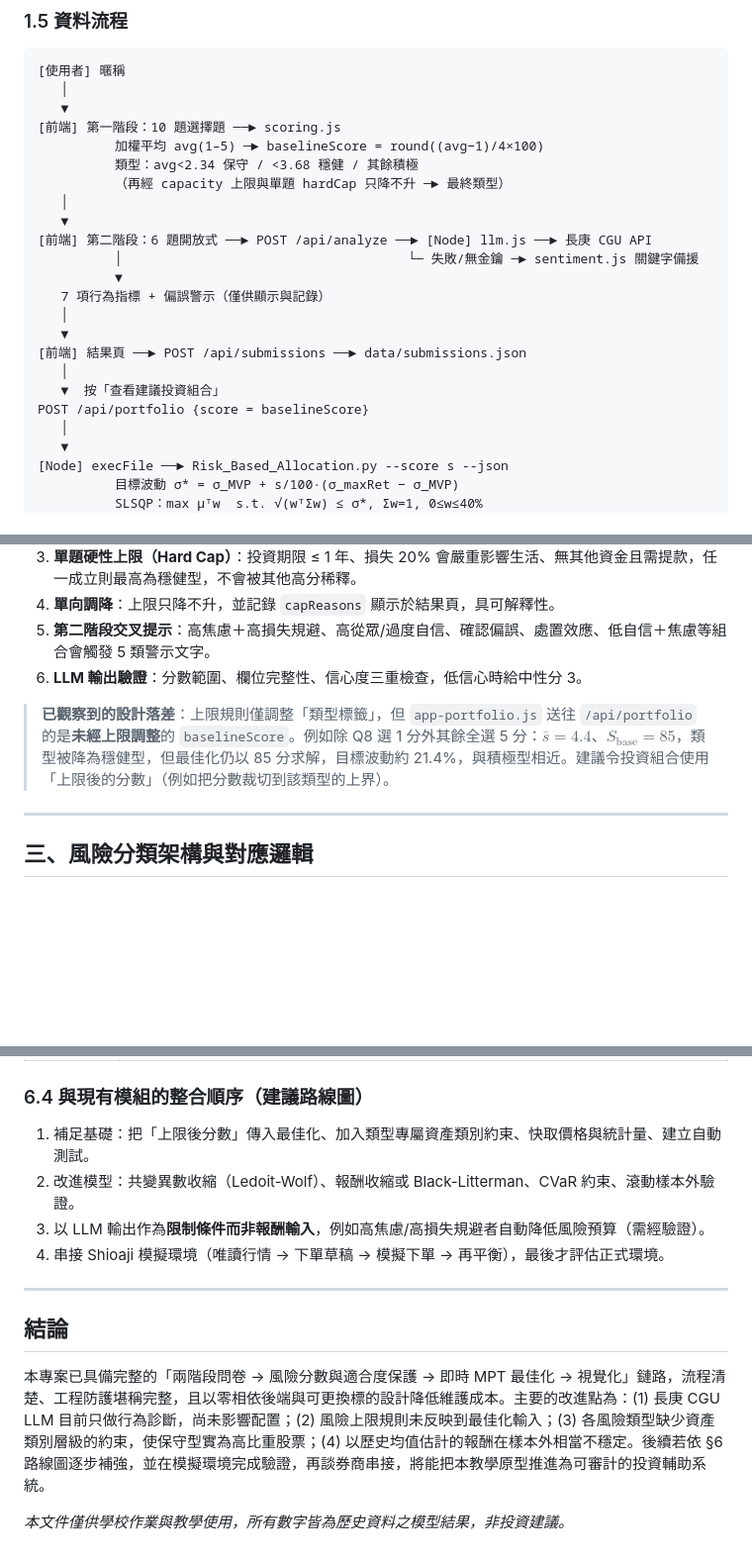
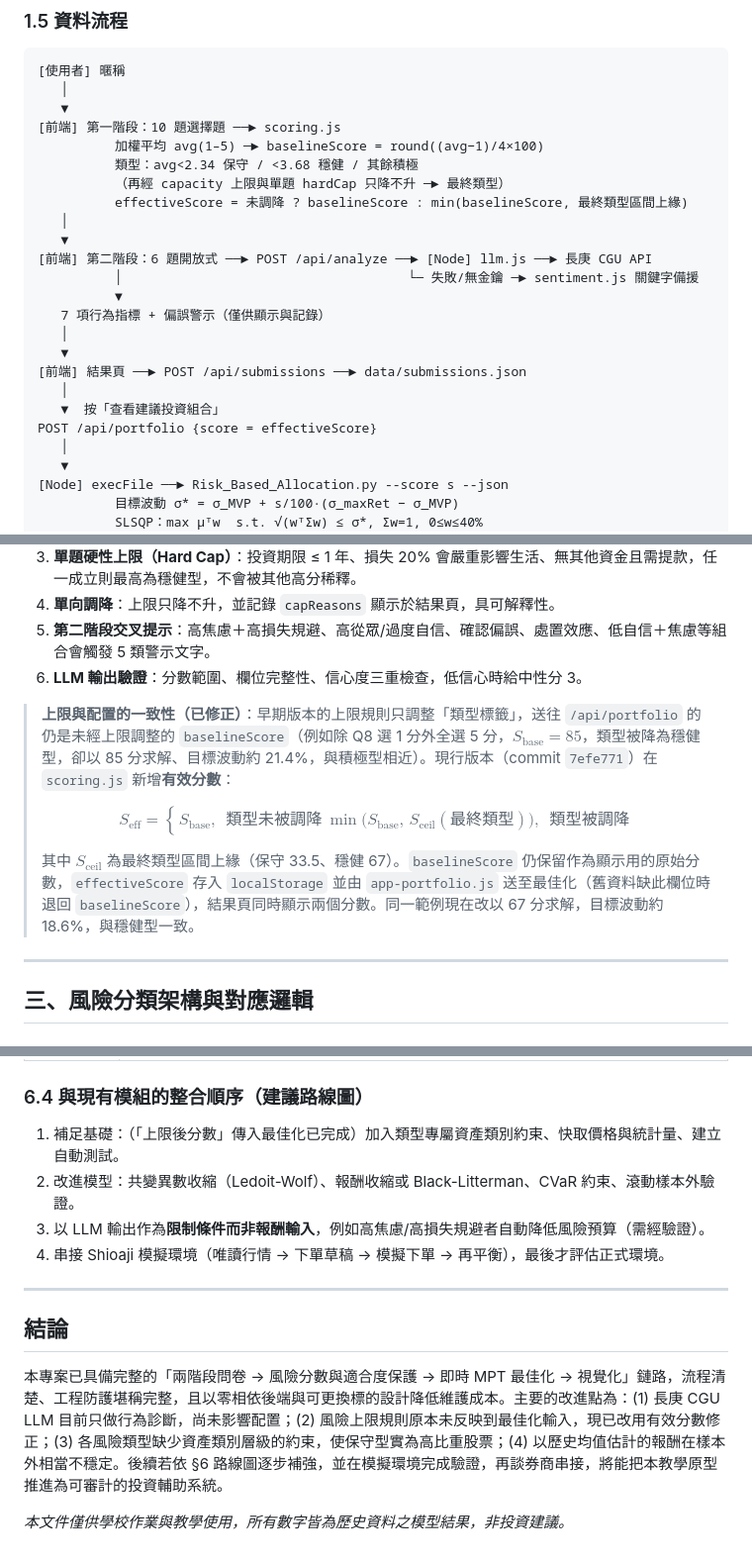
Before and after one commit to renyu5583065/Robo-Advisor.v1, a Markdown page: PROJECT_ANALYSIS_REPORT.md, 3 parts joined by grey strips. Shown at 99% size. Rendered like a GitHub page; blank space fills up the shorter version.

Commit message:
modified content

```diff
--- a/PROJECT_ANALYSIS_REPORT.md
+++ b/PROJECT_ANALYSIS_REPORT.md
@@ -71,6 +71,7 @@
           加權平均 avg(1–5) ─► baselineScore = round((avg−1)/4×100)
           類型：avg<2.34 保守 / <3.68 穩健 / 其餘積極
           （再經 capacity 上限與單題 hardCap 只降不升 ─► 最終類型）
+          effectiveScore = 未調降 ? baselineScore : min(baselineScore, 最終類型區間上緣)
    │
    ▼
 [前端] 第二階段：6 題開放式 ──► POST /api/analyze ──► [Node] llm.js ──► 長庚 CGU API
@@ -82,7 +83,7 @@
 [前端] 結果頁 ──► POST /api/submissions ──► data/submissions.json
    │
    ▼  按「查看建議投資組合」
-POST /api/portfolio {score = baselineScore}
+POST /api/portfolio {score = effectiveScore}
    │
    ▼
 [Node] execFile ──► Risk_Based_Allocation.py --score s --json
@@ -160,7 +161,11 @@ S_{\text{base}}=\operatorname{round}\!\left(\frac{\bar{s}-1}{4}\times 100\right)
 5. **第二階段交叉提示**：高焦慮＋高損失規避、高從眾/過度自信、確認偏誤、處置效應、低自信＋焦慮等組合會觸發 5 類警示文字。
 6. **LLM 輸出驗證**：分數範圍、欄位完整性、信心度三重檢查，低信心時給中性分 3。
 
-> **已觀察到的設計落差**：上限規則僅調整「類型標籤」，但 `app-portfolio.js` 送往 `/api/portfolio` 的是**未經上限調整**的 `baselineScore`。例如除 Q8 選 1 分外其餘全選 5 分：$\bar{s}=4.4$、$S_{\text{base}}=85$，類型被降為穩健型，但最佳化仍以 85 分求解，目標波動約 21.4%，與積極型相近。建議令投資組合使用「上限後的分數」（例如把分數裁切到該類型的上界）。
+> **上限與配置的一致性（已修正）**：早期版本的上限規則只調整「類型標籤」，送往 `/api/portfolio` 的仍是未經上限調整的 `baselineScore`（例如除 Q8 選 1 分外全選 5 分，$S_{\text{base}}=85$，類型被降為穩健型，卻以 85 分求解、目標波動約 21.4%，與積極型相近）。現行版本（commit `7efe771`）在 `scoring.js` 新增**有效分數**：
+>
+> $$S_{\text{eff}}=\begin{cases}S_{\text{base}}, & \text{類型未被調降}\ \min\bigl(S_{\text{base}},\,S_{\text{ceil}}(\text{最終類型})\bigr), & \text{類型被調降}\end{cases}$$
+>
+> 其中 $S_{\text{ceil}}$ 為最終類型區間上緣（保守 33.5、穩健 67）。`baselineScore` 仍保留作為顯示用的原始分數，`effectiveScore` 存入 `localStorage` 並由 `app-portfolio.js` 送至最佳化（舊資料缺此欄位時退回 `baselineScore`），結果頁同時顯示兩個分數。同一範例現在改以 67 分求解，目標波動約 18.6%，與穩健型一致。
 
 ---
 
@@ -431,7 +436,7 @@ def allocation_for_score(score, mu, cov, anchors):
 
 ### 6.4 與現有模組的整合順序（建議路線圖）
 
-1. 補足基礎：把「上限後分數」傳入最佳化、加入類型專屬資產類別約束、快取價格與統計量、建立自動測試。
+1. 補足基礎：（「上限後分數」傳入最佳化已完成）加入類型專屬資產類別約束、快取價格與統計量、建立自動測試。
 2. 改進模型：共變異數收縮（Ledoit-Wolf）、報酬收縮或 Black-Litterman、CVaR 約束、滾動樣本外驗證。
 3. 以 LLM 輸出作為**限制條件而非報酬輸入**，例如高焦慮/高損失規避者自動降低風險預算（需經驗證）。
 4. 串接 Shioaji 模擬環境（唯讀行情 → 下單草稿 → 模擬下單 → 再平衡），最後才評估正式環境。
@@ -440,6 +445,6 @@ def allocation_for_score(score, mu, cov, anchors):
 
 ## 結論
 
-本專案已具備完整的「兩階段問卷 → 風險分數與適合度保護 → 即時 MPT 最佳化 → 視覺化」鏈路，流程清楚、工程防護堪稱完整，且以零相依後端與可更換標的設計降低維護成本。主要的改進點為：(1) 長庚 CGU LLM 目前只做行為診斷，尚未影響配置；(2) 風險上限規則未反映到最佳化輸入；(3) 各風險類型缺少資產類別層級的約束，使保守型實為高比重股票；(4) 以歷史均值估計的報酬在樣本外相當不穩定。後續若依 §6 路線圖逐步補強，並在模擬環境完成驗證，再談券商串接，將能把本教學原型推進為可審計的投資輔助系統。
+本專案已具備完整的「兩階段問卷 → 風險分數與適合度保護 → 即時 MPT 最佳化 → 視覺化」鏈路，流程清楚、工程防護堪稱完整，且以零相依後端與可更換標的設計降低維護成本。主要的改進點為：(1) 長庚 CGU LLM 目前只做行為診斷，尚未影響配置；(2) 風險上限規則原本未反映到最佳化輸入，現已改用有效分數修正；(3) 各風險類型缺少資產類別層級的約束，使保守型實為高比重股票；(4) 以歷史均值估計的報酬在樣本外相當不穩定。後續若依 §6 路線圖逐步補強，並在模擬環境完成驗證，再談券商串接，將能把本教學原型推進為可審計的投資輔助系統。
 
 *本文件僅供學校作業與教學使用，所有數字皆為歷史資料之模型結果，非投資建議。*
```
Also changed, not shown: other parts of PROJECT_ANALYSIS_REPORT.md (+1 -1 lines).
